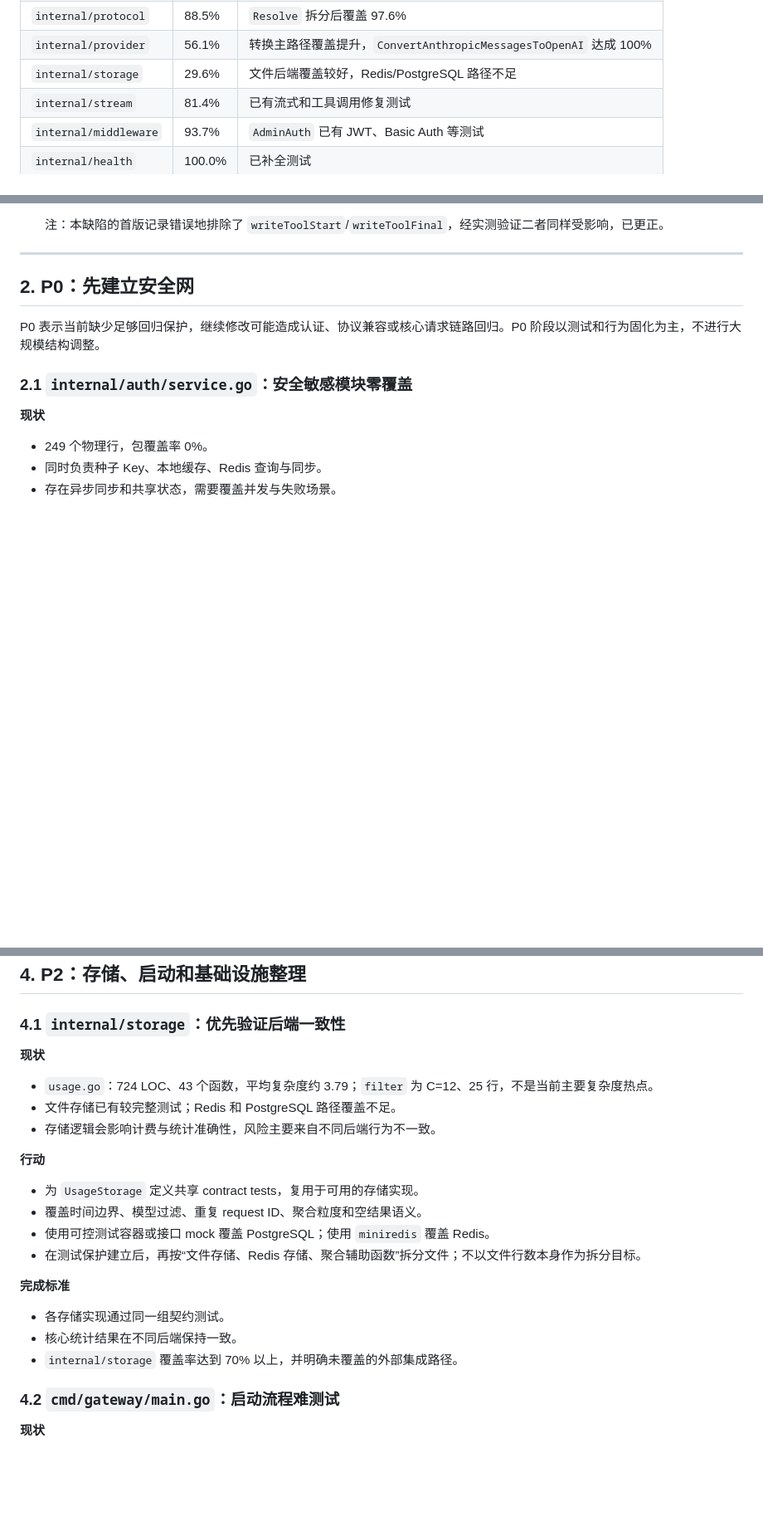
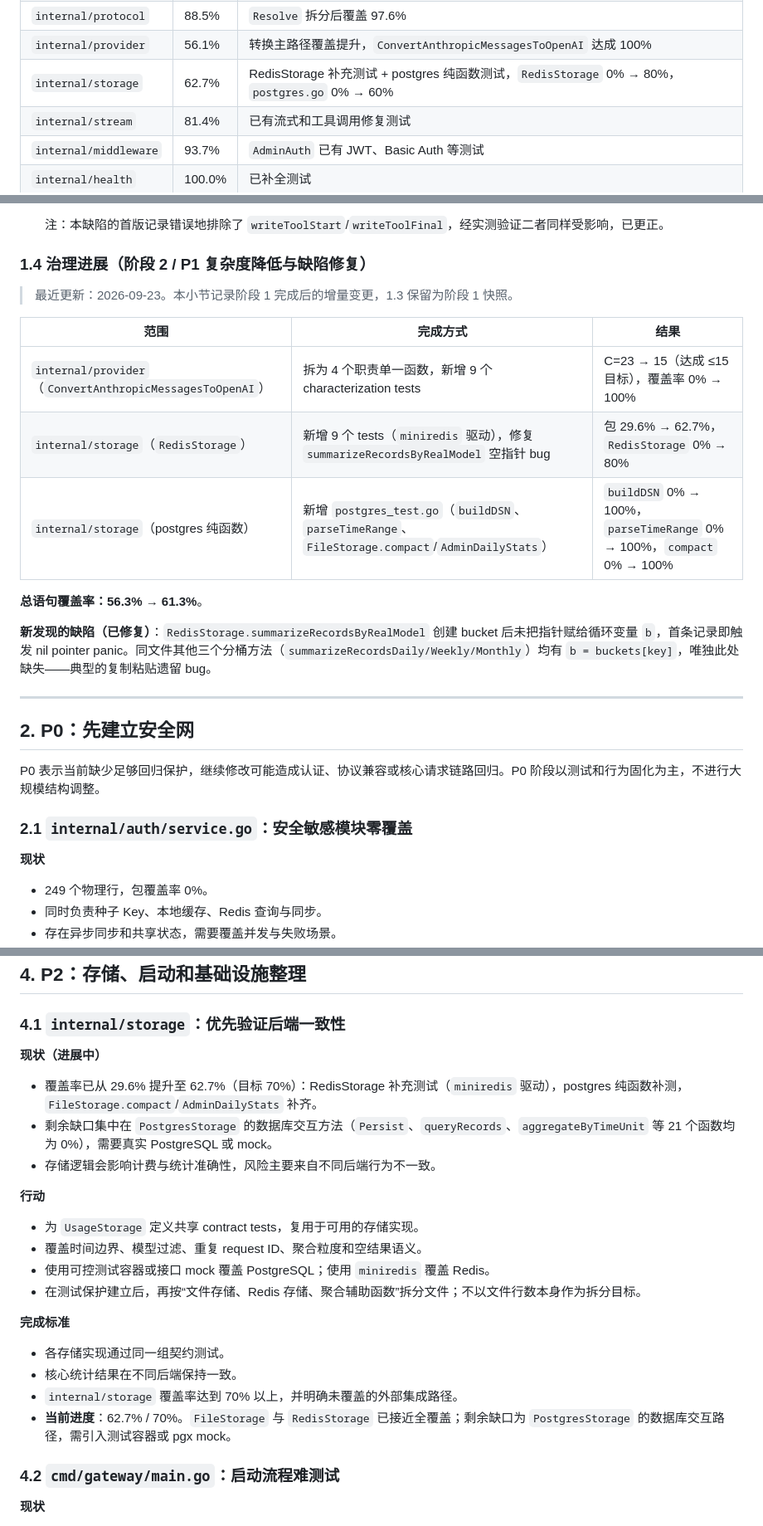
Before and after one commit to AaronRZH/llm-gateway, a Markdown page: DEBT.md, 3 parts joined by grey strips. Shown at 83% size. Drawn GitHub-style; blank space fills up the shorter version.

Commit message:
docs(DEBT): 更新 1.2/1.3/1.4/4.1 节反映 PR #14 合并后的进展
1.2 表更新：
- 函数数：388（不变）
- 代码行：8562 → 8563（新增 postgres_test.go）
- 测试文件数：25 → 26
- 总覆盖率：56.3% → 61.3%

1.3 节更新：
- 新增 （ConvertAnthropicMessagesToOpenAI）覆盖率 43.7% → 56.1%
- 总覆盖率更新（39.8% → 56.3%，阶段 1 完成时快照）

1.4 节更新：
- 新增 （C=23 → 15，达成 ≤15 目标）
- 新增 （RedisStorage 0% → 80%，包 29.6% → 62.7%）
- 新增 （postgres 纯函数：buildDSN/parseTimeRange/compact/AdminDailyStats 0% → 100%）
- 新增总覆盖率：56.3% → 61.3%
- 新增发现的缺陷：RedisStorage.summarizeRecordsByRealModel 空指针 bug（典型复制粘贴遗留）

4.1 节更新：
- 现状：29.6% → 62.7%（目标 70%）
- 行动：RedisStorage 补充测试 + postgres 纯函数补测，/ 补齐
- 完成标准：当前进度 62.7% / 70%， 与  已接近全覆盖；剩余缺口为  的数据库交互路径

相关文件：DEBT.md

```diff
--- a/DEBT.md
+++ b/DEBT.md
@@ -63,7 +63,7 @@ go tool cover -func=coverage.out
 | `internal/auth` | 98.0% | 已建立完整测试（种子 Key、缓存、Redis 回退） |
 | `internal/protocol` | 88.5% | `Resolve` 拆分后覆盖 97.6% |
 | `internal/provider` | 56.1% | 转换主路径覆盖提升，`ConvertAnthropicMessagesToOpenAI` 达成 100% |
-| `internal/storage` | 29.6% | 文件后端覆盖较好，Redis/PostgreSQL 路径不足 |
+| `internal/storage` | 62.7% | RedisStorage 补充测试 + postgres 纯函数测试，`RedisStorage` 0% → 80%，`postgres.go` 0% → 60% |
 | `internal/stream` | 81.4% | 已有流式和工具调用修复测试 |
 | `internal/middleware` | 93.7% | `AdminAuth` 已有 JWT、Basic Auth 等测试 |
 | `internal/health` | 100.0% | 已补全测试 |
@@ -109,6 +109,20 @@ go tool cover -func=coverage.out
 3. **新发现（本阶段审核，已修复）**：`internal/stream/anthropic_sse.go` 的 `OpenAIStreamConverter.writeChunkPlain` 生成不合法 JSON。模板为 `..."choices":[{"index":0,` + jsonBody + `}]}`，而 7 个调用方返回的 `jsonBody` 形如 `{"delta":...}` 等，拼接结果 `{"index":0,{"delta":...}}` 缺少 `"delta":` 键（`{"index":0,{` 两个相邻 `{` 中间无逗号，不合法）。**影响范围**：`OpenAIStreamConverter` 生成的所有 chunk——`writeDelta`、`writeTextDelta`、`writeToolStart`、`writeToolArgsDelta`、`writeToolFinal`、`writeTextFinal`、`writeUsage` 全部受影响，文本路径与工具路径都产出损坏输出。导致 **Case 2（Anthropic 上游 → OpenAI 客户端）的流式 SSE chunk 全部为非法 JSON**，OpenAI 客户端无法解析。该缺陷自 `36b7864 unified provider sse reverse` 引入，现有 `internal/stream` 测试只做子串匹配、无 `json.Valid` 校验因而未暴露。**已在本阶段修复**：模板改为 `"choices":[{"index":0,` + `jsonBody[1:]` + `]}`——剥离 jsonBody 首个 `{`，由 jsonBody 自带的尾部 `}` 闭合 choice 对象。回归测试见 `TestOpenAIStreamConverter_AllChunkJSONValid`（覆盖 text 与 tool 两条路径）及 `resolve_test.go` 的 `assertSSEJSONValid`。
 
    注：本缺陷的首版记录错误地排除了 `writeToolStart`/`writeToolFinal`，经实测验证二者同样受影响，已更正。
+
+### 1.4 治理进展（阶段 2 / P1 复杂度降低与缺陷修复）
+
+> 最近更新：2026-09-23。本小节记录阶段 1 完成后的增量变更，1.3 保留为阶段 1 快照。
+
+| 范围 | 完成方式 | 结果 |
+|------|----------|------|
+| `internal/provider`（`ConvertAnthropicMessagesToOpenAI`） | 拆为 4 个职责单一函数，新增 9 个 characterization tests | C=23 → 15（达成 ≤15 目标），覆盖率 0% → 100% |
+| `internal/storage`（`RedisStorage`） | 新增 9 个 tests（`miniredis` 驱动），修复 `summarizeRecordsByRealModel` 空指针 bug | 包 29.6% → 62.7%，`RedisStorage` 0% → 80% |
+| `internal/storage`（postgres 纯函数） | 新增 `postgres_test.go`（`buildDSN`、`parseTimeRange`、`FileStorage.compact`/`AdminDailyStats`） | `buildDSN` 0% → 100%，`parseTimeRange` 0% → 100%，`compact` 0% → 100% |
+
+**总语句覆盖率：56.3% → 61.3%**。
+
+**新发现的缺陷（已修复）**：`RedisStorage.summarizeRecordsByRealModel` 创建 bucket 后未把指针赋给循环变量 `b`，首条记录即触发 nil pointer panic。同文件其他三个分桶方法（`summarizeRecordsDaily/Weekly/Monthly`）均有 `b = buckets[key]`，唯独此处缺失——典型的复制粘贴遗留 bug。
 
 ---
 
@@ -275,10 +289,10 @@ P0 表示当前缺少足够回归保护，继续修改可能造成认证、协
 
 ### 4.1 `internal/storage`：优先验证后端一致性
 
-**现状**
+**现状（进展中）**
 
-- `usage.go`：724 LOC、43 个函数，平均复杂度约 3.79；`filter` 为 C=12、25 行，不是当前主要复杂度热点。
-- 文件存储已有较完整测试；Redis 和 PostgreSQL 路径覆盖不足。
+- 覆盖率已从 29.6% 提升至 62.7%（目标 70%）：RedisStorage 补充测试（`miniredis` 驱动），postgres 纯函数补测，`FileStorage.compact`/`AdminDailyStats` 补齐。
+- 剩余缺口集中在 `PostgresStorage` 的数据库交互方法（`Persist`、`queryRecords`、`aggregateByTimeUnit` 等 21 个函数均为 0%），需要真实 PostgreSQL 或 mock。
 - 存储逻辑会影响计费与统计准确性，风险主要来自不同后端行为不一致。
 
 **行动**
@@ -293,6 +307,7 @@ P0 表示当前缺少足够回归保护，继续修改可能造成认证、协
 - 各存储实现通过同一组契约测试。
 - 核心统计结果在不同后端保持一致。
 - `internal/storage` 覆盖率达到 70% 以上，并明确未覆盖的外部集成路径。
+- **当前进度**：62.7% / 70%。`FileStorage` 与 `RedisStorage` 已接近全覆盖；剩余缺口为 `PostgresStorage` 的数据库交互路径，需引入测试容器或 pgx mock。
 
 ### 4.2 `cmd/gateway/main.go`：启动流程难测试
 
```
Also changed, not shown: other parts of DEBT.md (+5 -5 lines).
